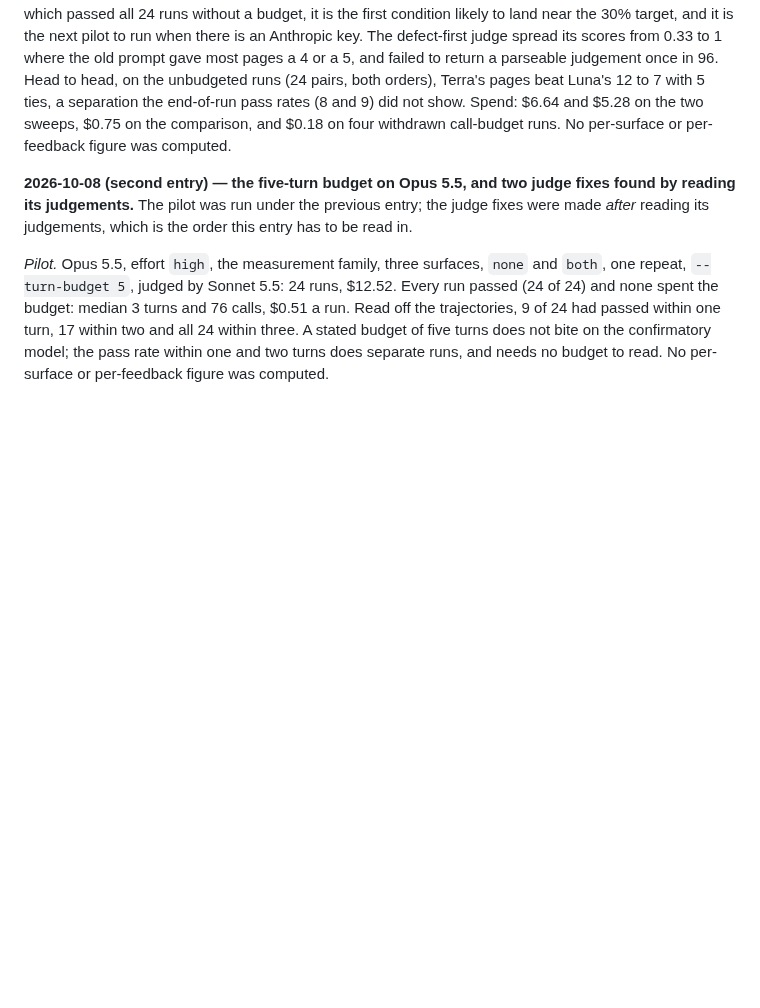
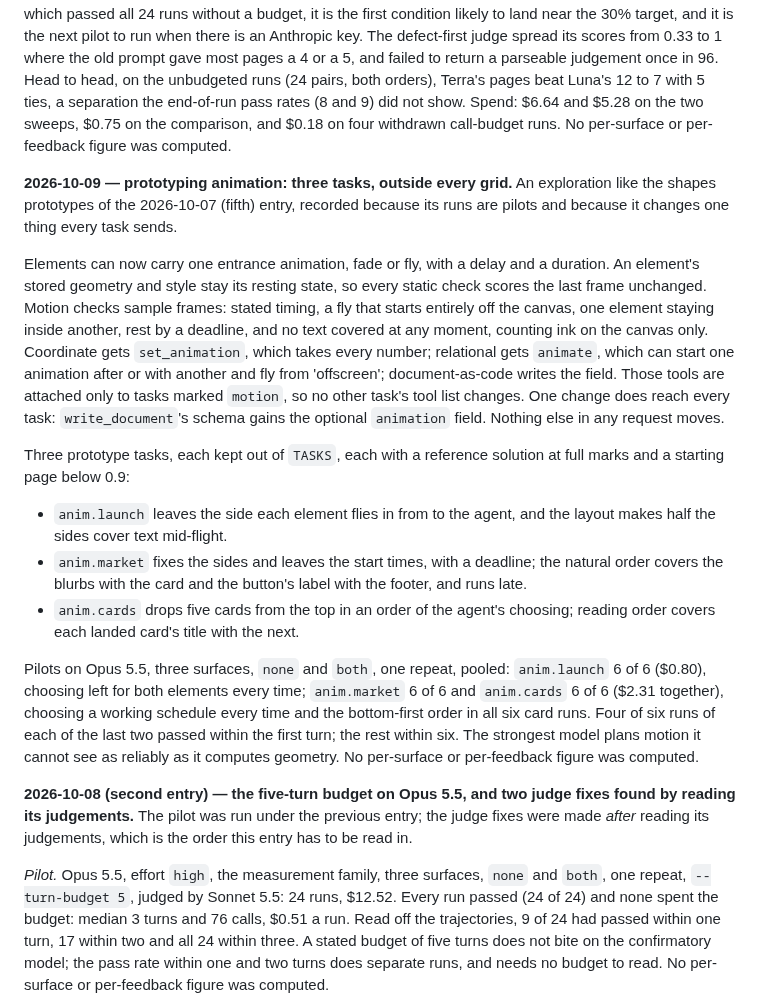
Before and after one commit to swissspidy/canvas, a Markdown page: docs/PREREGISTRATION.md, the part around the change. GitHub-like rendering; blank space fills up the shorter version.

Commit message:
Record the animation prototypes and their Opus 5.5 pilots in the deviation log
Co-Authored-By: Claude Opus 5.5 <noreply@anthropic.com>
Claude-Session: https://claude.ai/code/session_01L2FuC8Lw8fvDbpNu3fs9wX

```diff
--- a/docs/PREREGISTRATION.md
+++ b/docs/PREREGISTRATION.md
@@ -758,6 +758,42 @@ Spend: $6.64 and $5.28 on the two sweeps, $0.75 on the comparison, and
 $0.18 on four withdrawn call-budget runs. No per-surface or per-feedback
 figure was computed.
 
+**2026-10-09 — prototyping animation: three tasks, outside every grid.** An
+exploration like the shapes prototypes of the 2026-10-07 (fifth) entry,
+recorded because its runs are pilots and because it changes one thing every
+task sends.
+
+Elements can now carry one entrance animation, fade or fly, with a delay and
+a duration. An element's stored geometry and style stay its resting state, so
+every static check scores the last frame unchanged. Motion checks sample
+frames: stated timing, a fly that starts entirely off the canvas, one element
+staying inside another, rest by a deadline, and no text covered at any moment,
+counting ink on the canvas only. Coordinate gets `set_animation`, which takes
+every number; relational gets `animate`, which can start one animation after
+or with another and fly from 'offscreen'; document-as-code writes the field.
+Those tools are attached only to tasks marked `motion`, so no other task's
+tool list changes. One change does reach every task: `write_document`'s schema
+gains the optional `animation` field. Nothing else in any request moves.
+
+Three prototype tasks, each kept out of `TASKS`, each with a reference
+solution at full marks and a starting page below 0.9:
+
+- `anim.launch` leaves the side each element flies in from to the agent, and
+  the layout makes half the sides cover text mid-flight.
+- `anim.market` fixes the sides and leaves the start times, with a deadline;
+  the natural order covers the blurbs with the card and the button's label
+  with the footer, and runs late.
+- `anim.cards` drops five cards from the top in an order of the agent's
+  choosing; reading order covers each landed card's title with the next.
+
+Pilots on Opus 5.5, three surfaces, `none` and `both`, one repeat, pooled:
+`anim.launch` 6 of 6 ($0.80), choosing left for both elements every time;
+`anim.market` 6 of 6 and `anim.cards` 6 of 6 ($2.31 together), choosing a
+working schedule every time and the bottom-first order in all six card runs.
+Four of six runs of each of the last two passed within the first turn; the
+rest within six. The strongest model plans motion it cannot see as reliably
+as it computes geometry. No per-surface or per-feedback figure was computed.
+
 **2026-10-08 (second entry) — the five-turn budget on Opus 5.5, and two judge
 fixes found by reading its judgements.** The pilot was run under the previous
 entry; the judge fixes were made *after* reading its judgements, which is the
```
